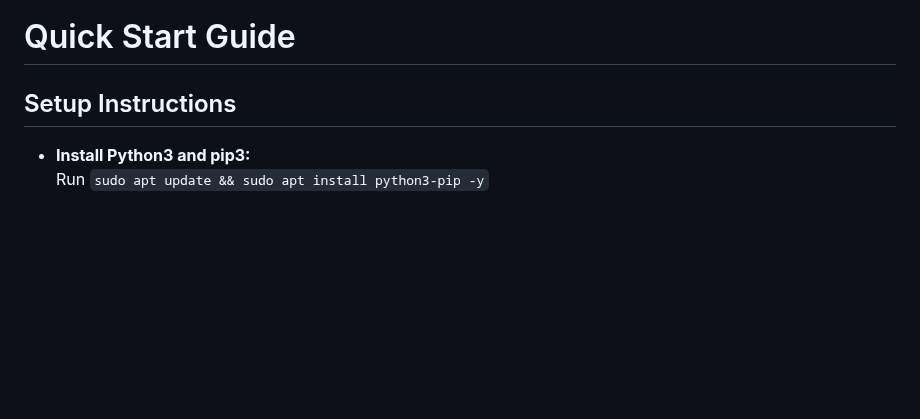
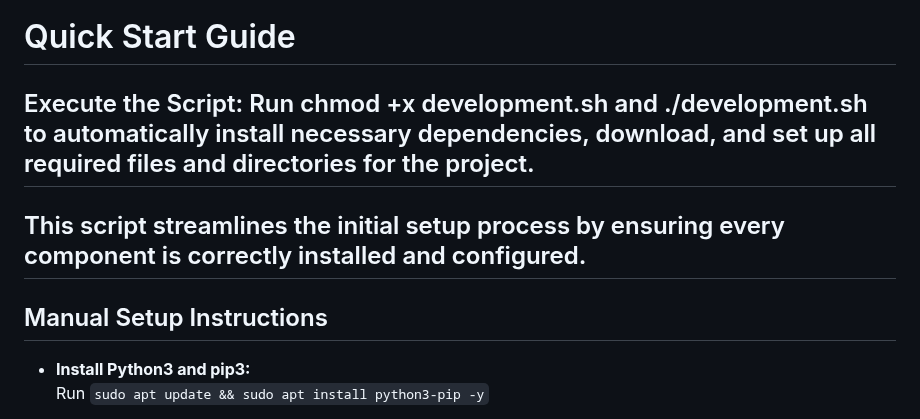
Before and after one commit to andreisss/capa-ta, a Markdown page: README.md, the part around the change. Drawn GitHub-style; blank space fills up the shorter version.

```diff
--- a/README.md
+++ b/README.md
@@ -51,7 +51,10 @@ Default access credentials: `admin / password123`
 
 # Quick Start Guide
 
-## Setup Instructions
+## Execute the Script: Run chmod +x development.sh and ./development.sh to automatically install necessary dependencies, download, and set up all required files and directories for the project.
+## This script streamlines the initial setup process by ensuring every component is correctly installed and configured.
+
+## Manual Setup Instructions
 
 - **Install Python3 and pip3:**
   Run `sudo apt update && sudo apt install python3-pip -y`
```
